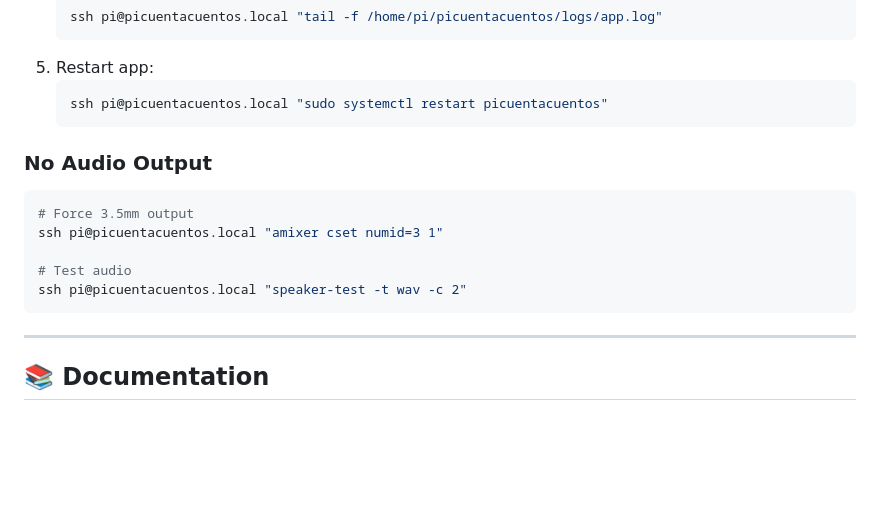
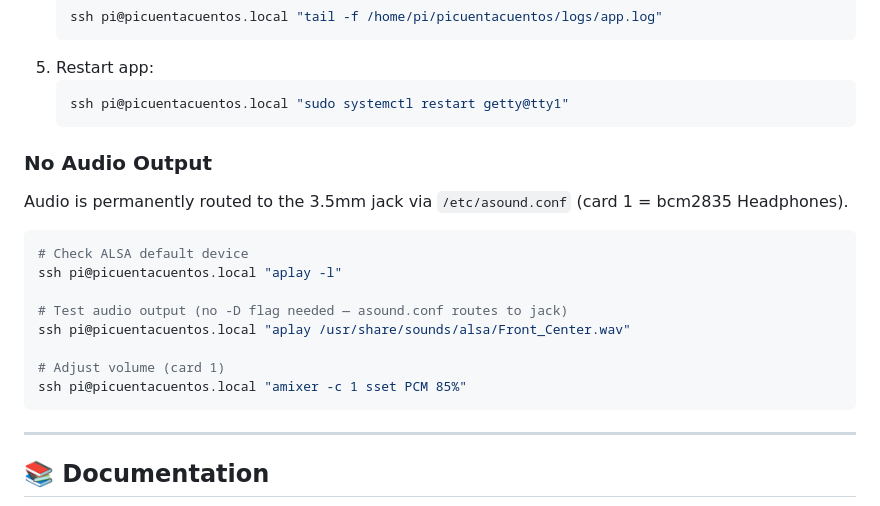
Before and after one commit to eduhrami/picuentacuentos, a Markdown page: docs/README.md, the part around the change. GitHub-like rendering; blank space fills up the shorter version.

Commit message:
Fix stale service reference and update audio troubleshooting in README
Replace `systemctl restart picuentacuentos` (nonexistent service) with
the correct `systemctl restart getty@tty1`. Update No Audio Output section
to reflect the current /etc/asound.conf-based routing instead of the old
amixer numid override.

Co-Authored-By: Claude Sonnet 4.6 <noreply@anthropic.com>

````diff
--- a/docs/README.md
+++ b/docs/README.md
@@ -289,17 +289,22 @@ ping picuentacuentos.local
    ```
 5. Restart app:
    ```bash
-   ssh pi@picuentacuentos.local "sudo systemctl restart picuentacuentos"
+   ssh pi@picuentacuentos.local "sudo systemctl restart getty@tty1"
    ```
 
 ### No Audio Output
 
+Audio is permanently routed to the 3.5mm jack via `/etc/asound.conf` (card 1 = bcm2835 Headphones).
+
 ```bash
-# Force 3.5mm output
-ssh pi@picuentacuentos.local "amixer cset numid=3 1"
+# Check ALSA default device
+ssh pi@picuentacuentos.local "aplay -l"
 
-# Test audio
-ssh pi@picuentacuentos.local "speaker-test -t wav -c 2"
+# Test audio output (no -D flag needed — asound.conf routes to jack)
+ssh pi@picuentacuentos.local "aplay /usr/share/sounds/alsa/Front_Center.wav"
+
+# Adjust volume (card 1)
+ssh pi@picuentacuentos.local "amixer -c 1 sset PCM 85%"
 ```
 
 ---
````
